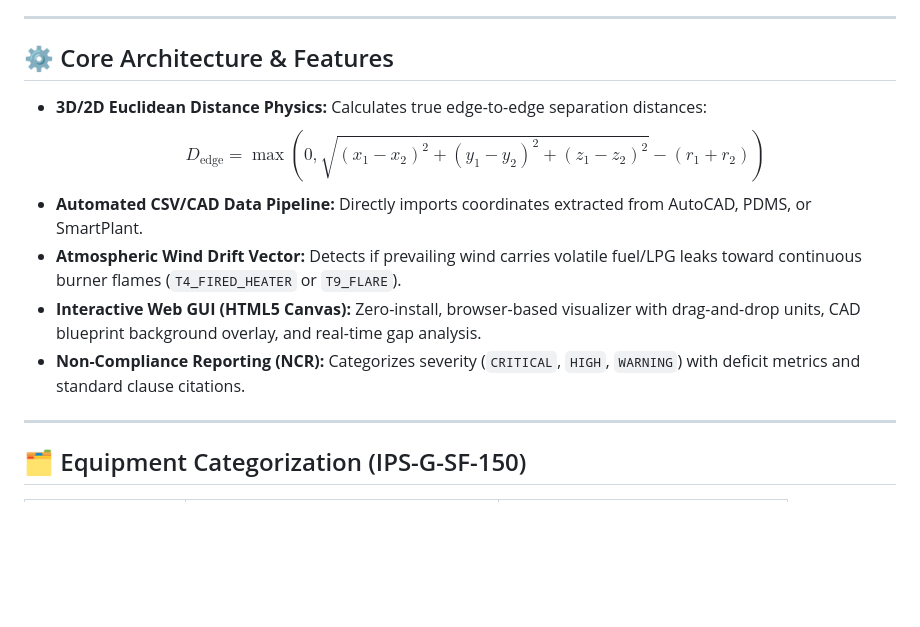
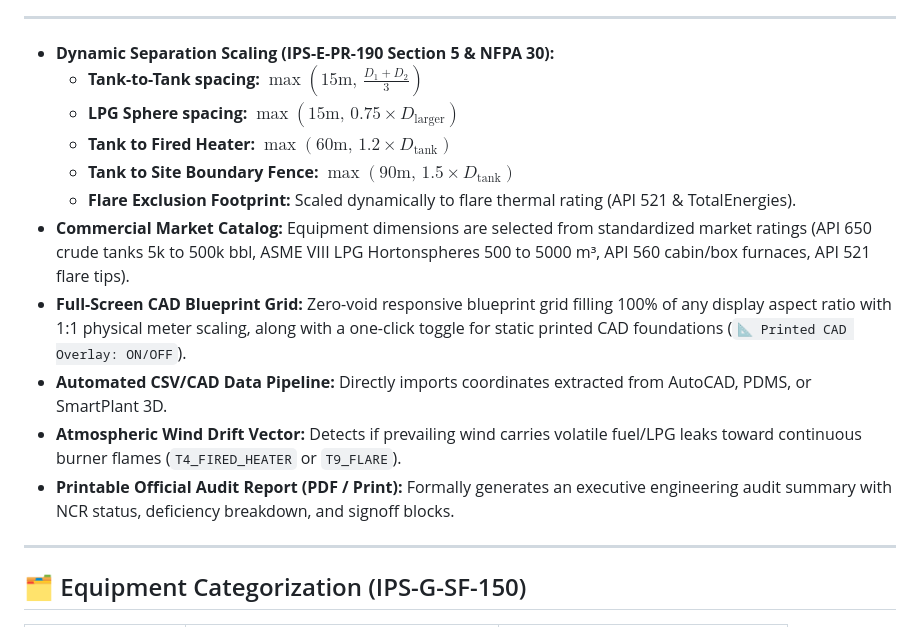
Before and after one commit to sepehrshams/Chemical-Engineering-Equipment-Layout-Helper, a Markdown page: README.md, the part around the change. Rendered like a GitHub page; blank space fills up the shorter version.

Commit message:
docs: document dynamic IPS-E-PR-190 scaling and responsive full-canvas CAD grid

```diff
--- a/README.md
+++ b/README.md
@@ -35,14 +35,17 @@ It evaluates 2D/3D plant plot plans (extracted from CAD/DXF or coordinate spread
 
 ---
 
-## ⚙️ Core Architecture & Features
-
-* **3D/2D Euclidean Distance Physics:** Calculates true edge-to-edge separation distances:
-  $$D_{\text{edge}} = \max\left(0, \sqrt{(x_1 - x_2)^2 + (y_1 - y_2)^2 + (z_1 - z_2)^2} - (r_1 + r_2)\right)$$
-* **Automated CSV/CAD Data Pipeline:** Directly imports coordinates extracted from AutoCAD, PDMS, or SmartPlant.
+* **Dynamic Separation Scaling (IPS-E-PR-190 Section 5 & NFPA 30):**
+  * **Tank-to-Tank spacing:** $\max\left(15\text{m},\, \frac{D_1 + D_2}{3}\right)$
+  * **LPG Sphere spacing:** $\max\left(15\text{m},\, 0.75 \times D_{\text{larger}}\right)$
+  * **Tank to Fired Heater:** $\max\left(60\text{m},\, 1.2 \times D_{\text{tank}}\right)$
+  * **Tank to Site Boundary Fence:** $\max\left(90\text{m},\, 1.5 \times D_{\text{tank}}\right)$
+  * **Flare Exclusion Footprint:** Scaled dynamically to flare thermal rating (API 521 & TotalEnergies).
+* **Commercial Market Catalog:** Equipment dimensions are selected from standardized market ratings (API 650 crude tanks 5k to 500k bbl, ASME VIII LPG Hortonspheres 500 to 5000 m³, API 560 cabin/box furnaces, API 521 flare tips).
+* **Full-Screen CAD Blueprint Grid:** Zero-void responsive blueprint grid filling 100% of any display aspect ratio with 1:1 physical meter scaling, along with a one-click toggle for static printed CAD foundations (`📐 Printed CAD Overlay: ON/OFF`).
+* **Automated CSV/CAD Data Pipeline:** Directly imports coordinates extracted from AutoCAD, PDMS, or SmartPlant 3D.
 * **Atmospheric Wind Drift Vector:** Detects if prevailing wind carries volatile fuel/LPG leaks toward continuous burner flames (`T4_FIRED_HEATER` or `T9_FLARE`).
-* **Interactive Web GUI (HTML5 Canvas):** Zero-install, browser-based visualizer with drag-and-drop units, CAD blueprint background overlay, and real-time gap analysis.
-* **Non-Compliance Reporting (NCR):** Categorizes severity (`CRITICAL`, `HIGH`, `WARNING`) with deficit metrics and standard clause citations.
+* **Printable Official Audit Report (PDF / Print):** Formally generates an executive engineering audit summary with NCR status, deficiency breakdown, and signoff blocks.
 
 ---
 
```
